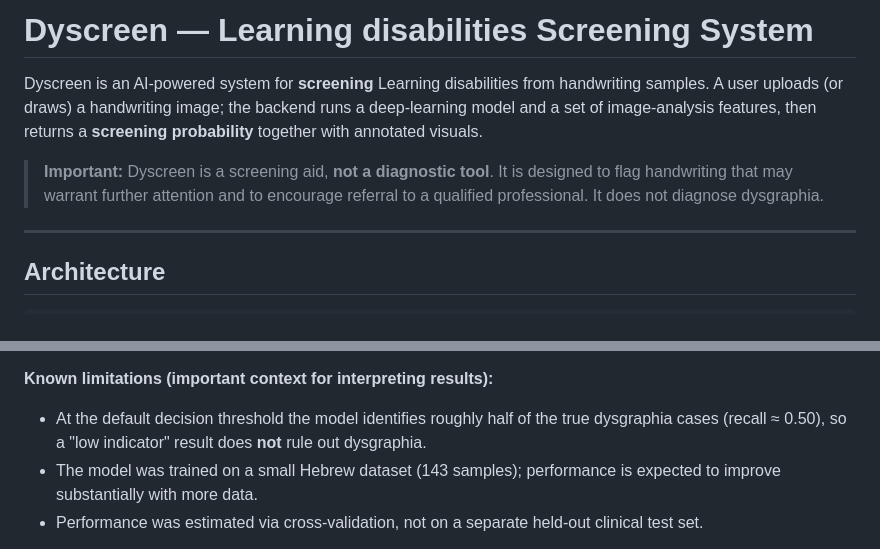
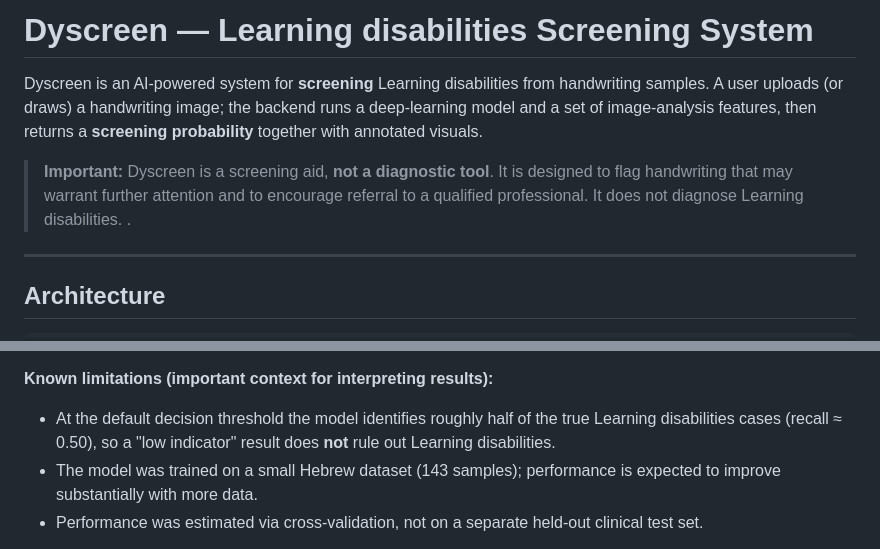
Before and after one commit to khmelfe/Dyscreen, a Markdown page: README.md, 2 parts joined by grey strips. Drawn GitHub-style.

```diff
--- a/README.md
+++ b/README.md
@@ -1,8 +1,9 @@
-# Dyscreen — Learning disabilities  Screening System
+# Dyscreen — Learning disabilities Screening System
 
 Dyscreen is an AI-powered system for **screening** Learning disabilities from handwriting samples. A user uploads (or draws) a handwriting image; the backend runs a deep-learning model and a set of image-analysis features, then returns a **screening probability** together with annotated visuals.
 
-> **Important:** Dyscreen is a screening aid, **not a diagnostic tool**. It is designed to flag handwriting that may warrant further attention and to encourage referral to a qualified professional. It does not diagnose dysgraphia.
+> **Important:** Dyscreen is a screening aid, **not a diagnostic tool**. It is designed to flag handwriting that may warrant further attention and to encourage referral to a qualified professional. It does not diagnose Learning disabilities.
+.
 
 ---
 
@@ -47,8 +48,8 @@ benefit for this task).
 **Known limitations (important context for interpreting results):**
 
 - At the default decision threshold the model identifies roughly half of the
-  true dysgraphia cases (recall ≈ 0.50), so a "low indicator" result does **not**
-  rule out dysgraphia.
+  true Learning disabilities cases (recall ≈ 0.50), so a "low indicator" result does **not**
+  rule out Learning disabilities.
 - The model was trained on a small Hebrew dataset (143 samples); performance is
   expected to improve substantially with more data.
 - Performance was estimated via cross-validation, not on a separate held-out
```
